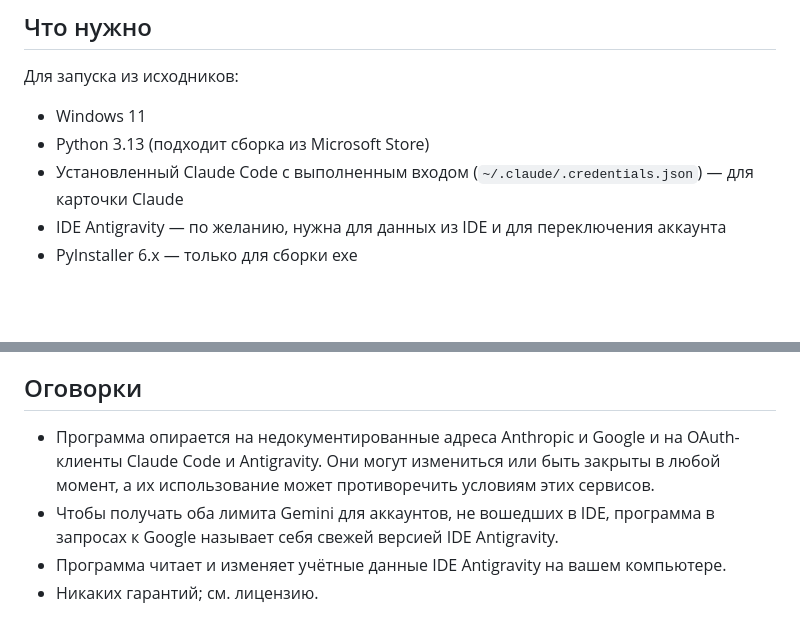
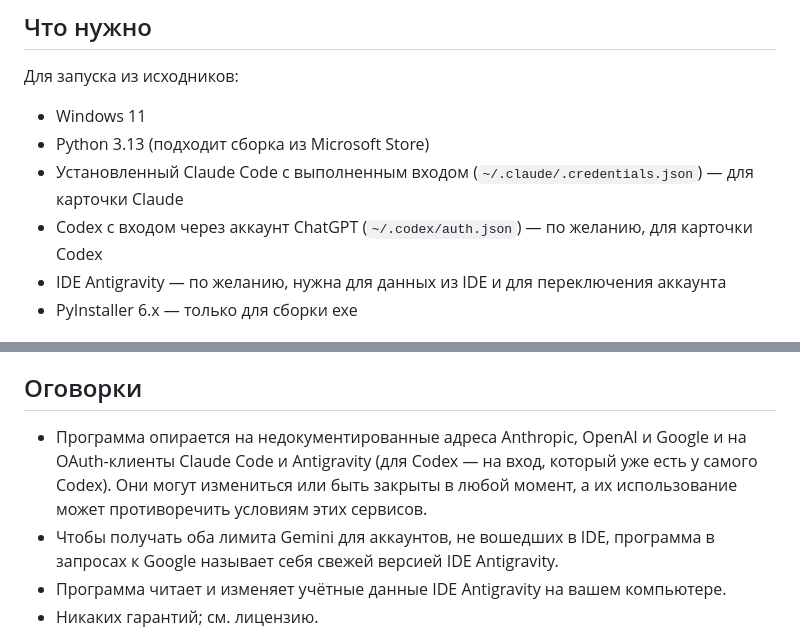
Before and after one commit to Biz2k/AI-Limits, a Markdown page: README.ru.md, 2 parts joined by grey strips. GitHub-like rendering; blank space fills up the shorter version.

```diff
--- a/README.ru.md
+++ b/README.ru.md
@@ -80,6 +83,7 @@
 - Windows 11
 - Python 3.13 (подходит сборка из Microsoft Store)
 - Установленный Claude Code с выполненным входом (`~/.claude/.credentials.json`) — для карточки Claude
+- Codex с входом через аккаунт ChatGPT (`~/.codex/auth.json`) — по желанию, для карточки Codex
 - IDE Antigravity — по желанию, нужна для данных из IDE и для переключения аккаунта
 - PyInstaller 6.x — только для сборки exe
 
@@ -166,8 +170,8 @@ IDE, закрывает IDE, записывает токен в запись IDE
 
 ## Оговорки
 
-- Программа опирается на недокументированные адреса Anthropic и Google и на OAuth-клиенты Claude Code и
-  Antigravity. Они могут измениться или быть закрыты в любой момент, а их использование может противоречить
+- Программа опирается на недокументированные адреса Anthropic, OpenAI и Google и на OAuth-клиенты Claude Code
+  и Antigravity (для Codex — на вход, который уже есть у самого Codex). Они могут измениться или быть закрыты в любой момент, а их использование может противоречить
   условиям этих сервисов.
 - Чтобы получать оба лимита Gemini для аккаунтов, не вошедших в IDE, программа в запросах к Google называет себя
   свежей версией IDE Antigravity.
```
Also changed, not shown: other parts of README.ru.md (+6 -3 lines), README.md (+10 -6 lines), docs/screenshot-main.png, docs/screenshot-settings.png, docs/screenshot-two-columns.png, 12 other files.
